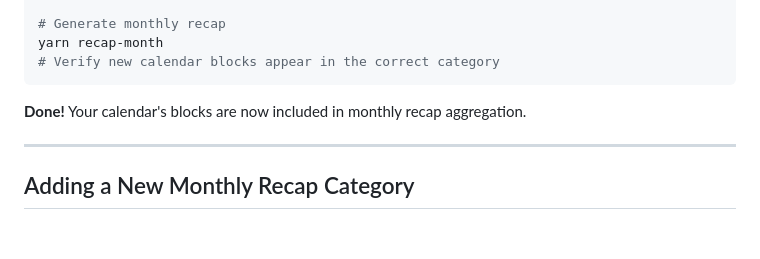
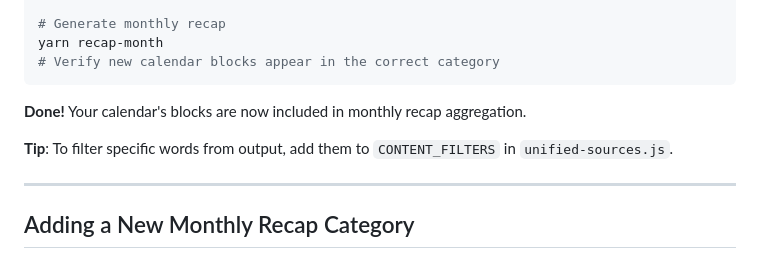
Before and after one commit to jonbrick/brickbot, a Markdown page: docs/GUIDES.md, the part around the change. Rendered like a GitHub page; blank space fills up the shorter version.

```diff
--- a/docs/GUIDES.md
+++ b/docs/GUIDES.md
@@ -572,6 +572,8 @@ yarn recap-month
 
 **Done!** Your calendar's blocks are now included in monthly recap aggregation.
 
+**Tip**: To filter specific words from output, add them to `CONTENT_FILTERS` in `unified-sources.js`.
+
 ---
 
 ## Adding a New Monthly Recap Category
```
Also changed, not shown: docs/ARCHITECTURE.md (+33 -16 lines), docs/REFERENCE.md (+22 -0 lines).
